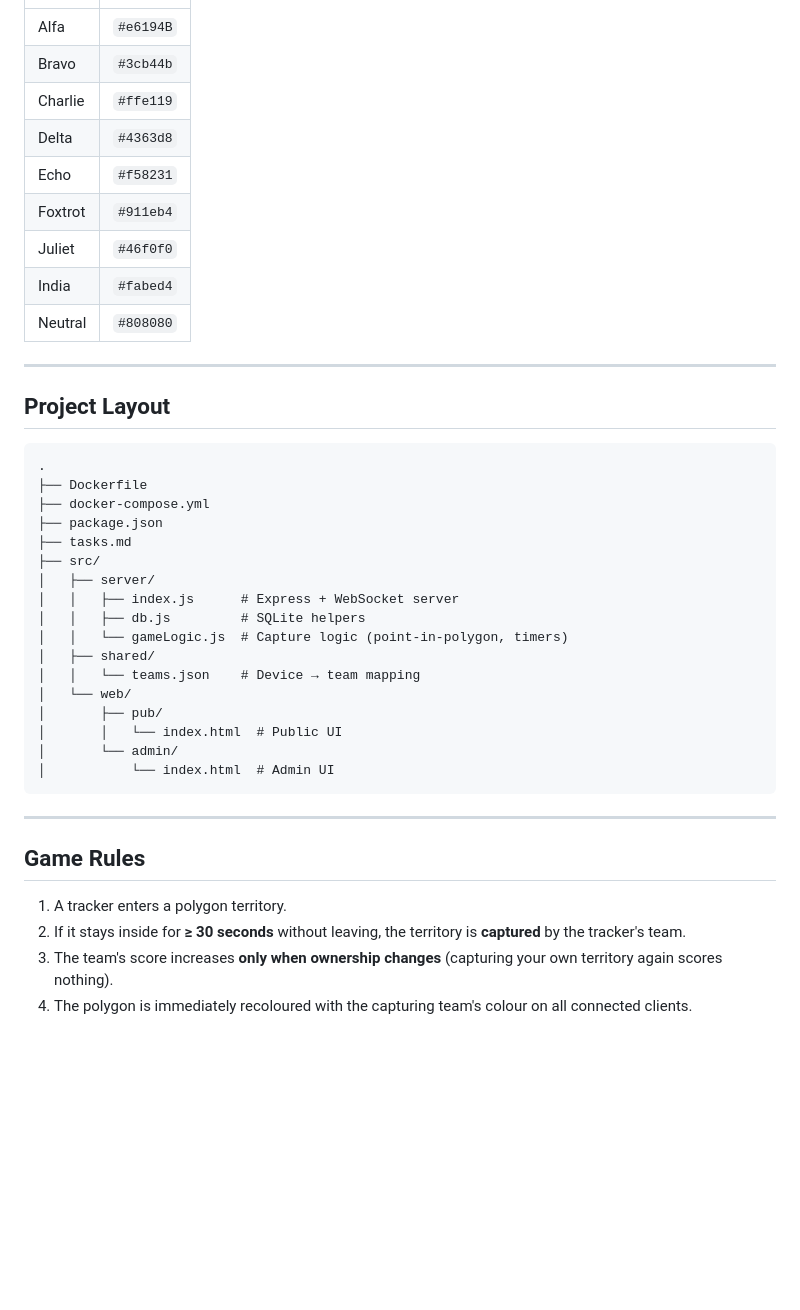
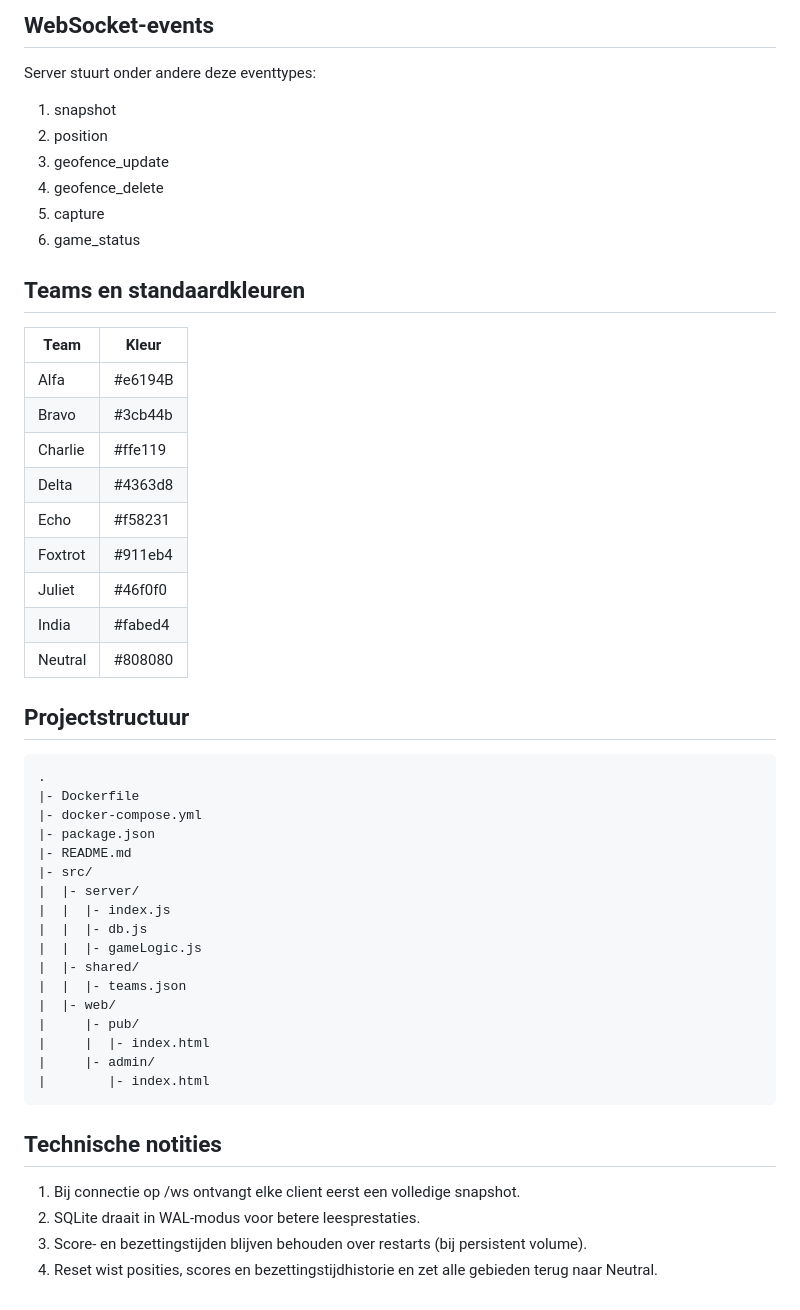
Before and after one commit to DhrSoulslayer/CTF, a Markdown page: README.md, the part around one of its changes. Drawn GitHub-style; blank space fills up the shorter version.

````diff
--- a/README.md
+++ b/README.md
@@ -89,43 +162,53 @@ Traccar will POST JSON in the following format (no changes needed):
+## WebSocket-events
+
+Server stuurt onder andere deze eventtypes:
+
+1. snapshot
+2. position
+3. geofence_update
+4. geofence_delete
+5. capture
+6. game_status
+
+## Teams en standaardkleuren
+
+| Team | Kleur |
 |---|---|
-| Alfa | `#e6194B` |
-| Bravo | `#3cb44b` |
-| Charlie | `#ffe119` |
-| Delta | `#4363d8` |
-| Echo | `#f58231` |
-| Foxtrot | `#911eb4` |
-| Juliet | `#46f0f0` |
-| India | `#fabed4` |
-| Neutral | `#808080` |
+| Alfa | #e6194B |
+| Bravo | #3cb44b |
+| Charlie | #ffe119 |
+| Delta | #4363d8 |
+| Echo | #f58231 |
+| Foxtrot | #911eb4 |
+| Juliet | #46f0f0 |
+| India | #fabed4 |
+| Neutral | #808080 |
 
----
+## Projectstructuur
 
-## Project Layout
-
-```
+```text
 .
-├── Dockerfile
-├── docker-compose.yml
-├── package.json
-├── tasks.md
-├── src/
-│   ├── server/
-│   │   ├── index.js      # Express + WebSocket server
-│   │   ├── db.js         # SQLite helpers
-│   │   └── gameLogic.js  # Capture logic (point-in-polygon, timers)
-│   ├── shared/
-│   │   └── teams.json    # Device → team mapping
-│   └── web/
-│       ├── pub/
-│       │   └── index.html  # Public UI
-│       └── admin/
-│           └── index.html  # Admin UI
+|- Dockerfile
+|- docker-compose.yml
+|- package.json
+|- README.md
+|- src/
+|  |- server/
+|  |  |- index.js
+|  |  |- db.js
+|  |  |- gameLogic.js
+|  |- shared/
+|  |  |- teams.json
+|  |- web/
+|     |- pub/
+|     |  |- index.html
+|     |- admin/
+|        |- index.html
 ```
 
----
+## Technische notities
 
-## Game Rules
-
-1. A tracker enters a polygon territory.
-2. If it stays inside for **≥ 30 seconds** without leaving, the territory is **captured** by the tracker's team.
-3. The team's score increases **only when ownership changes** (capturing your own territory again scores nothing).
-4. The polygon is immediately recoloured with the capturing team's colour on all connected clients.
+1. Bij connectie op /ws ontvangt elke client eerst een volledige snapshot.
+2. SQLite draait in WAL-modus voor betere leesprestaties.
+3. Score- en bezettingstijden blijven behouden over restarts (bij persistent volume).
+4. Reset wist posities, scores en bezettingstijdhistorie en zet alle gebieden terug naar Neutral.
````
Also changed, not shown: other parts of README.md (+122 -49 lines).
